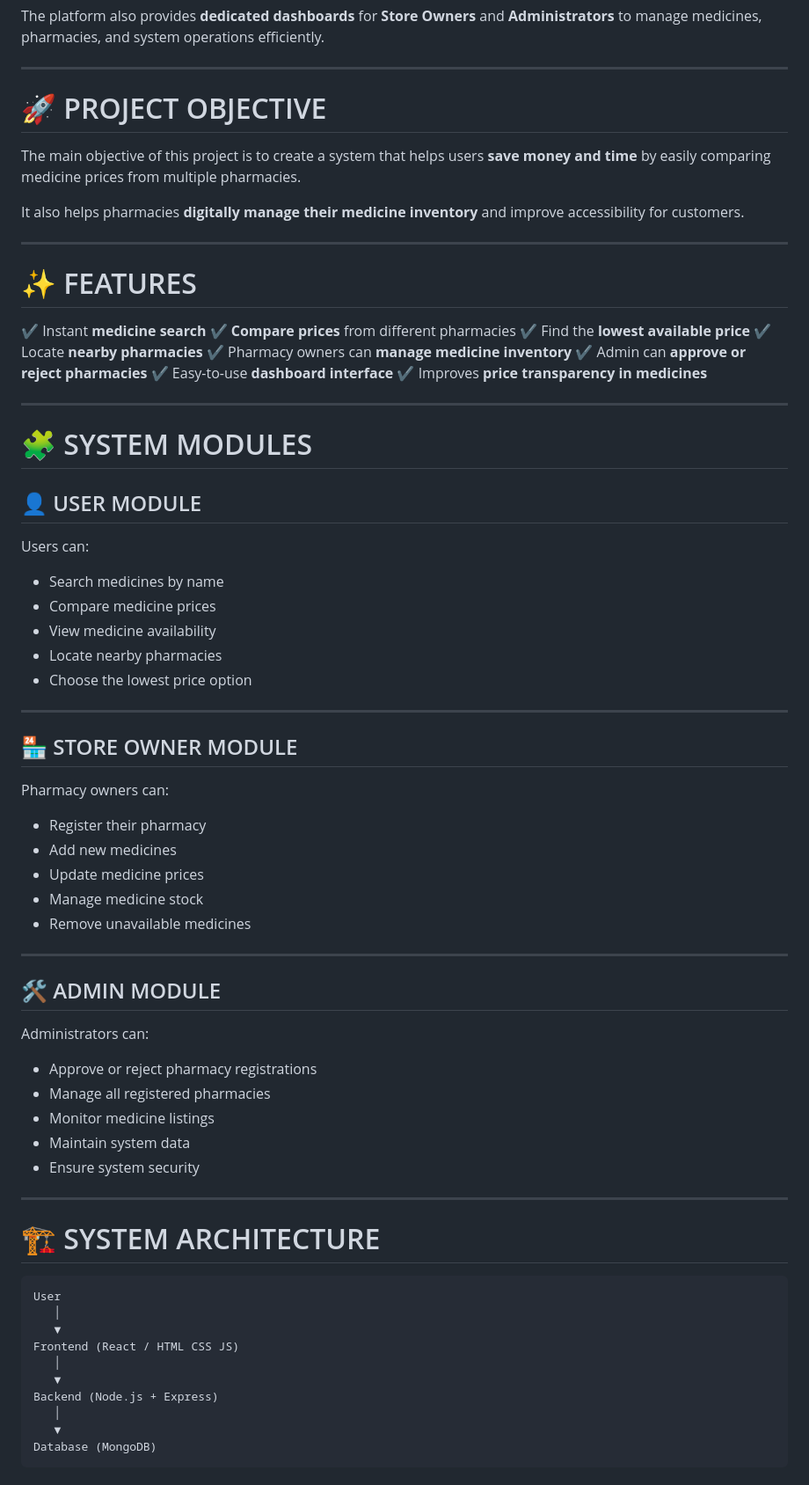
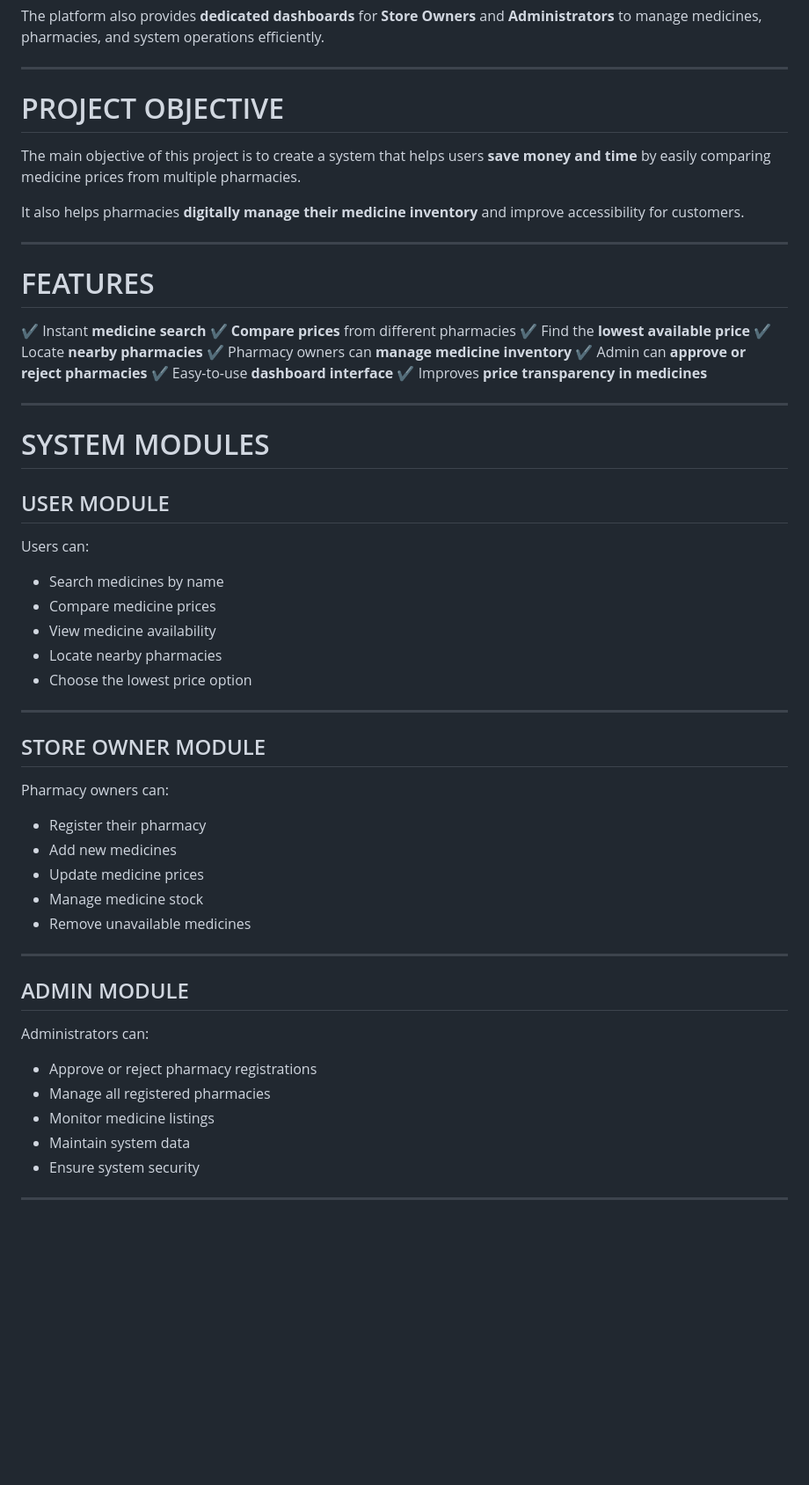
Before and after one commit to Mila-1225/Medicine-Price-Comparison-Website, a Markdown page: README.md, the part around one of its changes. Shown at 88% size. Rendered like a GitHub page; blank space fills up the shorter version.

````diff
--- a/README.md
+++ b/README.md
@@ -19,7 +17,7 @@ The platform also provides **dedicated dashboards** for **Store Owners** and **A
 
 ---
 
-# 🚀 PROJECT OBJECTIVE
+#  PROJECT OBJECTIVE
 
 The main objective of this project is to create a system that helps users **save money and time** by easily comparing medicine prices from multiple pharmacies.
 
@@ -27,7 +25,7 @@ It also helps pharmacies **digitally manage their medicine inventory** and impro
 
 ---
 
-# ✨ FEATURES
+#  FEATURES
 
 ✔ Instant **medicine search**
 ✔ **Compare prices** from different pharmacies
@@ -40,9 +38,9 @@ It also helps pharmacies **digitally manage their medicine inventory** and impro
 
 ---
 
-# 🧩 SYSTEM MODULES
+#  SYSTEM MODULES
 
-## 👤 USER MODULE
+##  USER MODULE
 
 Users can:
 
@@ -54,7 +52,7 @@ Users can:
 
 ---
 
-## 🏪 STORE OWNER MODULE
+##  STORE OWNER MODULE
 
 Pharmacy owners can:
 
@@ -66,7 +64,7 @@ Pharmacy owners can:
 
 ---
 
-## 🛠 ADMIN MODULE
+##  ADMIN MODULE
 
 Administrators can:
 
@@ -75,21 +73,3 @@ Administrators can:
 * Monitor medicine listings
 * Maintain system data
 * Ensure system security
-
----
-
-# 🏗 SYSTEM ARCHITECTURE
-
-```
-User
-   │
-   ▼
-Frontend (React / HTML CSS JS)
-   │
-   ▼
-Backend (Node.js + Express)
-   │
-   ▼
-Database (MongoDB)
-```
-
````
Also changed, not shown: other parts of README.md (+8 -86 lines).
